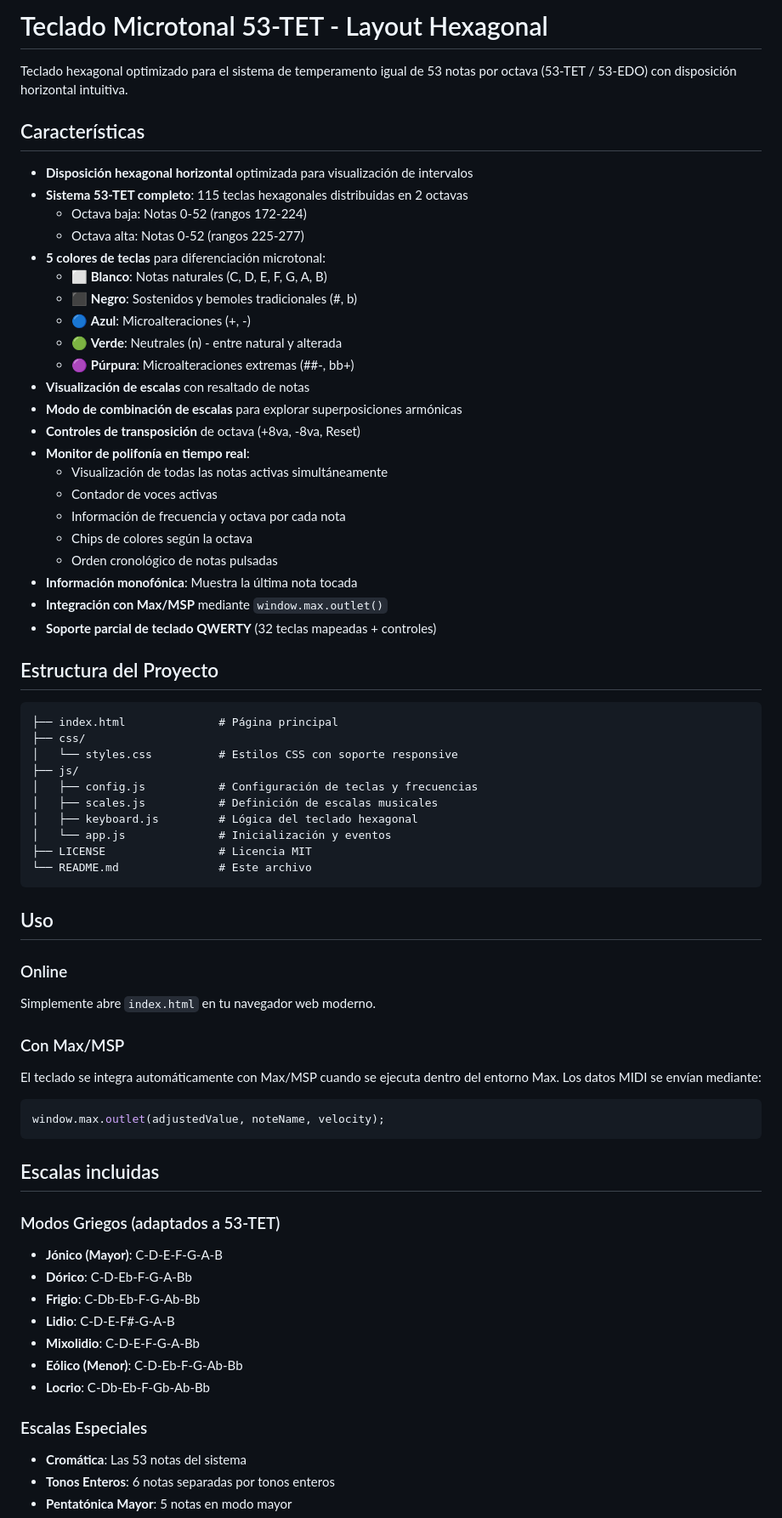
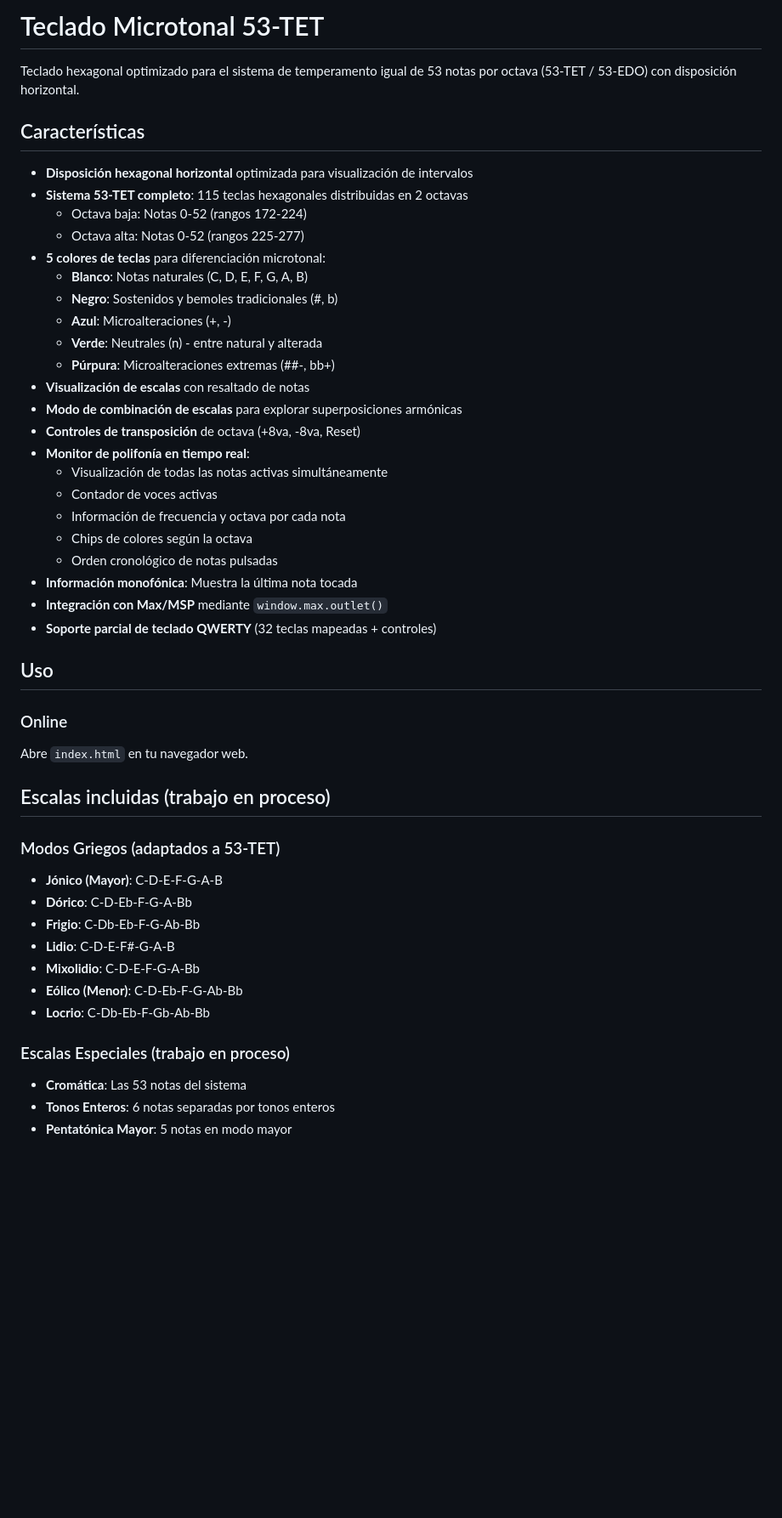
Before and after one commit to Totopo27/teclado-microtonal-53tet_v2, a Markdown page: README.md, the part around one of its changes. Shown at 85% size. Drawn GitHub-style; blank space fills up the shorter version.

````diff
--- a/README.md
+++ b/README.md
@@ -1,6 +1,6 @@
-# Teclado Microtonal 53-TET - Layout Hexagonal
+# Teclado Microtonal 53-TET
 
-Teclado hexagonal optimizado para el sistema de temperamento igual de 53 notas por octava (53-TET / 53-EDO) con disposición horizontal intuitiva.
+Teclado hexagonal optimizado para el sistema de temperamento igual de 53 notas por octava (53-TET / 53-EDO) con disposición horizontal.
 
 ## Características
 
@@ -9,11 +9,11 @@ Teclado hexagonal optimizado para el sistema de temperamento igual de 53 notas p
   - Octava baja: Notas 0-52 (rangos 172-224)
   - Octava alta: Notas 0-52 (rangos 225-277)
 - **5 colores de teclas** para diferenciación microtonal:
-  - ⬜ **Blanco**: Notas naturales (C, D, E, F, G, A, B)
-  - ⬛ **Negro**: Sostenidos y bemoles tradicionales (#, b)
-  - 🔵 **Azul**: Microalteraciones (+, -)
-  - 🟢 **Verde**: Neutrales (n) - entre natural y alterada
-  - 🟣 **Púrpura**: Microalteraciones extremas (##-, bb+)
+  - **Blanco**: Notas naturales (C, D, E, F, G, A, B)
+  - **Negro**: Sostenidos y bemoles tradicionales (#, b)
+  - **Azul**: Microalteraciones (+, -)
+  - **Verde**: Neutrales (n) - entre natural y alterada
+  - **Púrpura**: Microalteraciones extremas (##-, bb+)
 - **Visualización de escalas** con resaltado de notas
 - **Modo de combinación de escalas** para explorar superposiciones armónicas
 - **Controles de transposición** de octava (+8va, -8va, Reset)
@@ -27,34 +27,12 @@ Teclado hexagonal optimizado para el sistema de temperamento igual de 53 notas p
 - **Integración con Max/MSP** mediante `window.max.outlet()`
 - **Soporte parcial de teclado QWERTY** (32 teclas mapeadas + controles)
 
-## Estructura del Proyecto
-
-```
-├── index.html              # Página principal
-├── css/
-│   └── styles.css          # Estilos CSS con soporte responsive
-├── js/
-│   ├── config.js           # Configuración de teclas y frecuencias
-│   ├── scales.js           # Definición de escalas musicales
-│   ├── keyboard.js         # Lógica del teclado hexagonal
-│   └── app.js              # Inicialización y eventos
-├── LICENSE                 # Licencia MIT
-└── README.md               # Este archivo
-```
-
 ## Uso
 
 ### Online
-Simplemente abre `index.html` en tu navegador web moderno.
+Abre `index.html` en tu navegador web.
 
-### Con Max/MSP
-El teclado se integra automáticamente con Max/MSP cuando se ejecuta dentro del entorno Max.
-Los datos MIDI se envían mediante:
-```javascript
-window.max.outlet(adjustedValue, noteName, velocity);
-```
-
-## Escalas incluidas
+## Escalas incluidas (trabajo en proceso)
 
 ### Modos Griegos (adaptados a 53-TET)
 - **Jónico (Mayor)**: C-D-E-F-G-A-B
@@ -65,7 +43,7 @@ window.max.outlet(adjustedValue, noteName, velocity);
 - **Eólico (Menor)**: C-D-Eb-F-G-Ab-Bb
 - **Locrio**: C-Db-Eb-F-Gb-Ab-Bb
 
-### Escalas Especiales
+### Escalas Especiales (trabajo en proceso)
 - **Cromática**: Las 53 notas del sistema
 - **Tonos Enteros**: 6 notas separadas por tonos enteros
 - **Pentatónica Mayor**: 5 notas en modo mayor
````
Also changed, not shown: other parts of README.md (+3 -57 lines).
